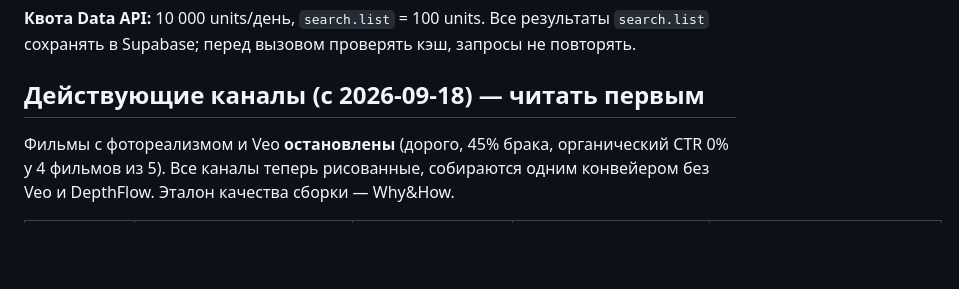
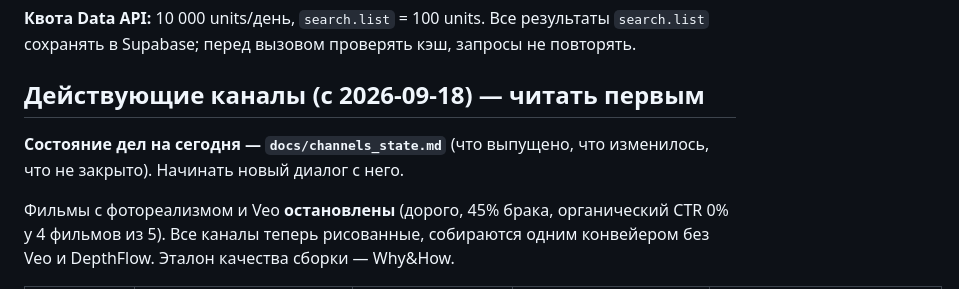
Before and after one commit to ChakEvgeny/youtubefactory, a Markdown page: CLAUDE.md, the part around the change. GitHub-like rendering; blank space fills up the shorter version.

```diff
--- a/CLAUDE.md
+++ b/CLAUDE.md
@@ -18,6 +18,9 @@
 `search.list` сохранять в Supabase; перед вызовом проверять кэш, запросы не повторять.
 
 ## Действующие каналы (с 2026-09-18) — читать первым
+
+**Состояние дел на сегодня — `docs/channels_state.md`** (что выпущено, что
+изменилось, что не закрыто). Начинать новый диалог с него.
 
 Фильмы с фотореализмом и Veo **остановлены** (дорого, 45% брака, органический CTR
 0% у 4 фильмов из 5). Все каналы теперь рисованные, собираются одним конвейером
```
Also changed, not shown: docs/channels_state.md (+82 -68 lines).
